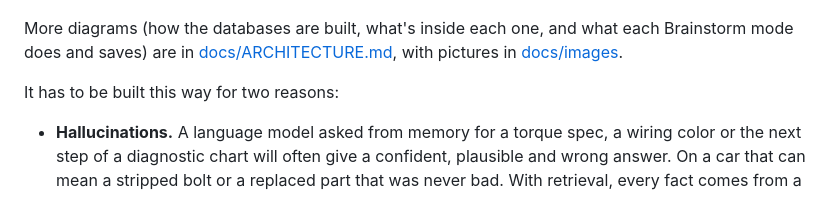
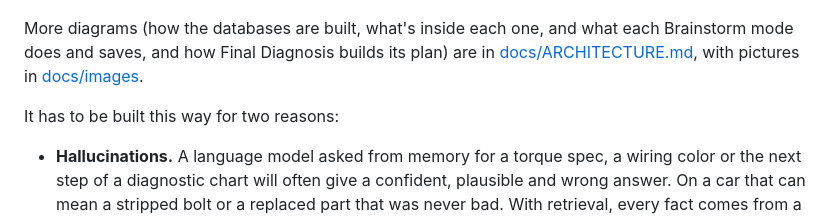
Before and after one commit to charlie-nolan/open-diag-cyberdeck, a Markdown page: README.md, the part around the change. GitHub-like rendering.

Commit message:
docs: Final Diagnosis diagram
Co-Authored-By: Claude Opus 5.5 <noreply@anthropic.com>
Claude-Session: https://claude.ai/code/session_01N1m9NGW7NoJjVJiXy1r5zP

```diff
--- a/README.md
+++ b/README.md
@@ -47,7 +47,7 @@ How a question flows from the car and the databases to the model's answer:
 
 ![Question flow](docs/images/3_question_flow.png)
 
-More diagrams (how the databases are built, what's inside each one, and what each Brainstorm mode does and saves)
+More diagrams (how the databases are built, what's inside each one, and what each Brainstorm mode does and saves, and how Final Diagnosis builds its plan)
 are in [docs/ARCHITECTURE.md](docs/ARCHITECTURE.md), with pictures in [docs/images](docs/images).
 
 It has to be built this way for two reasons:
```
Also changed, not shown: docs/ARCHITECTURE.md (+36 -2 lines), docs/images/5_final_diagnosis.png (added).
